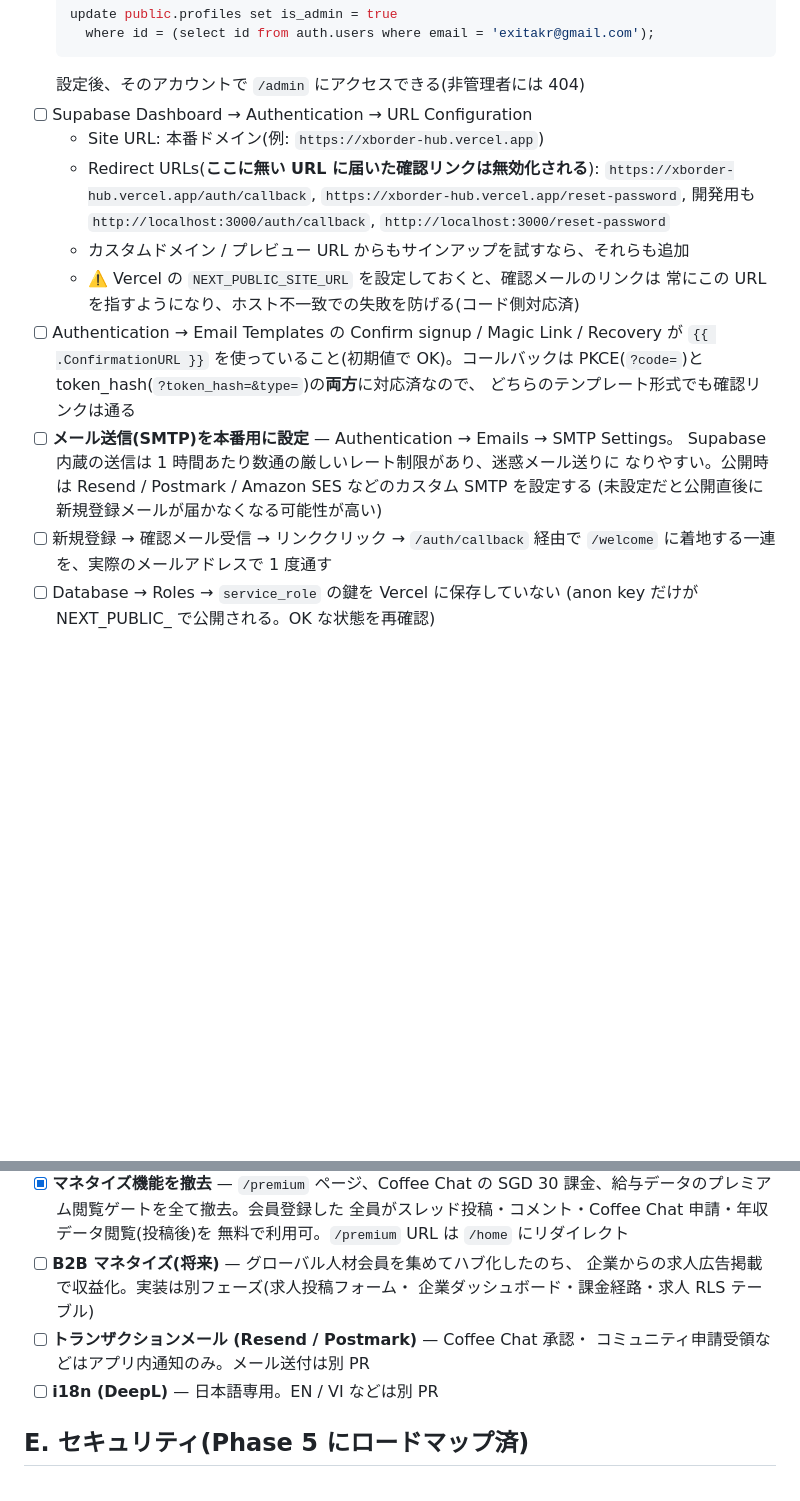
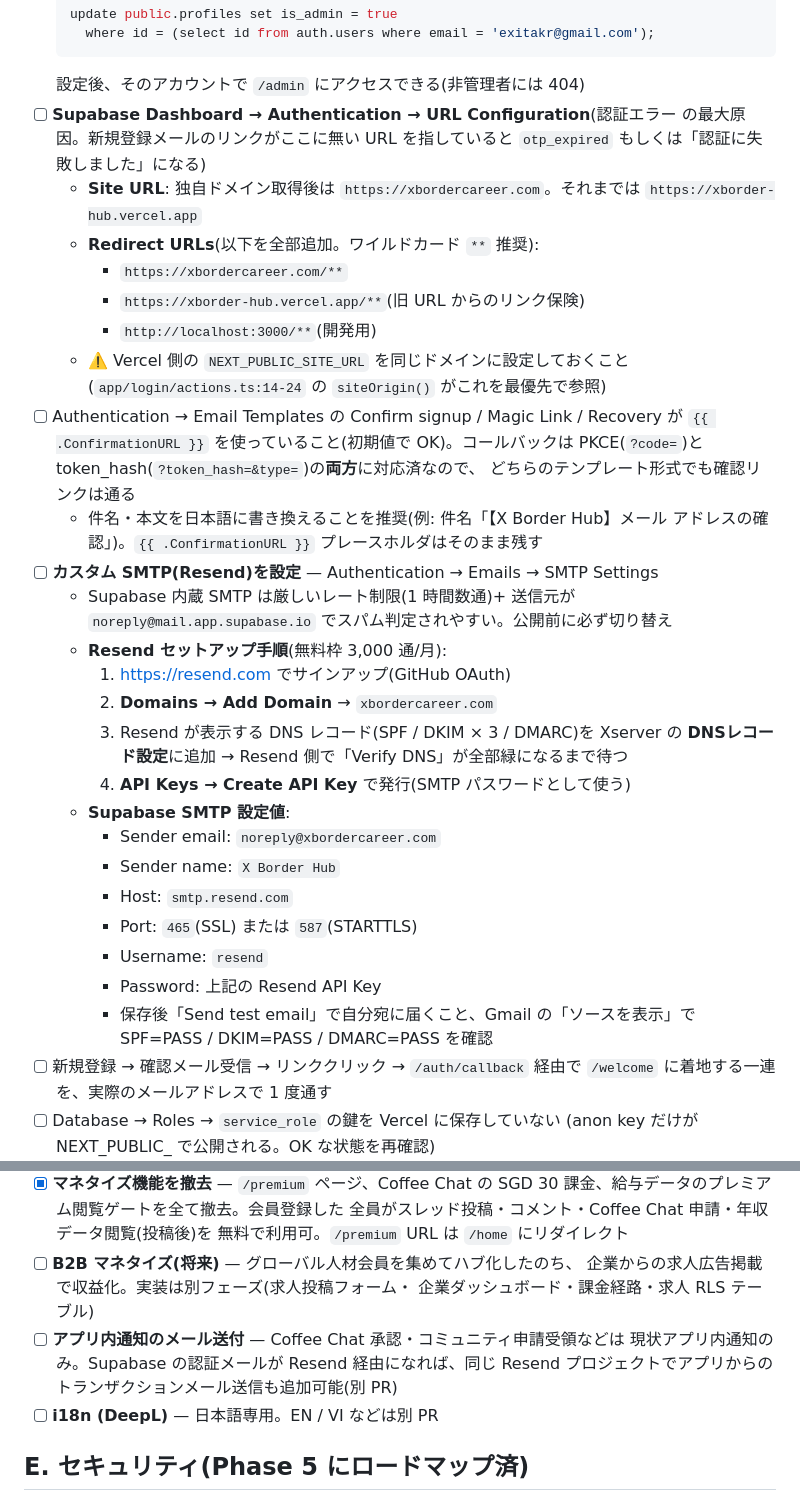
Before and after one commit to exitakr/xborder-hub, a Markdown page: PRELAUNCH.md, 2 parts joined by grey strips. Rendered like a GitHub page; blank space fills up the shorter version.

Commit message:
Document Resend SMTP + Supabase URL Config for noreply@xbordercareer.com

````diff
--- a/PRELAUNCH.md
+++ b/PRELAUNCH.md
@@ -58,24 +58,41 @@
     where id = (select id from auth.users where email = 'exitakr@gmail.com');
   ```
   設定後、そのアカウントで `/admin` にアクセスできる(非管理者には 404)
-- [ ] Supabase Dashboard → Authentication → URL Configuration
-  - Site URL: 本番ドメイン(例: `https://xborder-hub.vercel.app`)
-  - Redirect URLs(**ここに無い URL に届いた確認リンクは無効化される**):
-    `https://xborder-hub.vercel.app/auth/callback`,
-    `https://xborder-hub.vercel.app/reset-password`,
-    開発用も `http://localhost:3000/auth/callback`,
-    `http://localhost:3000/reset-password`
-  - カスタムドメイン / プレビュー URL からもサインアップを試すなら、それらも追加
-  - ⚠️ Vercel の `NEXT_PUBLIC_SITE_URL` を設定しておくと、確認メールのリンクは
-    常にこの URL を指すようになり、ホスト不一致での失敗を防げる(コード側対応済)
+- [ ] **Supabase Dashboard → Authentication → URL Configuration**(認証エラー
+  の最大原因。新規登録メールのリンクがここに無い URL を指していると `otp_expired`
+  もしくは「認証に失敗しました」になる)
+  - **Site URL**: 独自ドメイン取得後は `https://xbordercareer.com`。それまでは
+    `https://xborder-hub.vercel.app`
+  - **Redirect URLs**(以下を全部追加。ワイルドカード `**` 推奨):
+    - `https://xbordercareer.com/**`
+    - `https://xborder-hub.vercel.app/**`(旧 URL からのリンク保険)
+    - `http://localhost:3000/**`(開発用)
+  - ⚠️ Vercel 側の `NEXT_PUBLIC_SITE_URL` を同じドメインに設定しておくこと
+    (`app/login/actions.ts:14-24` の `siteOrigin()` がこれを最優先で参照)
 - [ ] Authentication → Email Templates の Confirm signup / Magic Link / Recovery が
   `{{ .ConfirmationURL }}` を使っていること(初期値で OK)。コールバックは
   PKCE(`?code=`)と token_hash(`?token_hash=&type=`)の**両方**に対応済なので、
   どちらのテンプレート形式でも確認リンクは通る
-- [ ] **メール送信(SMTP)を本番用に設定** — Authentication → Emails → SMTP Settings。
-  Supabase 内蔵の送信は 1 時間あたり数通の厳しいレート制限があり、迷惑メール送りに
-  なりやすい。公開時は Resend / Postmark / Amazon SES などのカスタム SMTP を設定する
-  (未設定だと公開直後に新規登録メールが届かなくなる可能性が高い)
+  - 件名・本文を日本語に書き換えることを推奨(例: 件名「【X Border Hub】メール
+    アドレスの確認」)。`{{ .ConfirmationURL }}` プレースホルダはそのまま残す
+- [ ] **カスタム SMTP(Resend)を設定** — Authentication → Emails → SMTP Settings
+  - Supabase 内蔵 SMTP は厳しいレート制限(1 時間数通)+ 送信元が
+    `noreply@mail.app.supabase.io` でスパム判定されやすい。公開前に必ず切り替え
+  - **Resend セットアップ手順**(無料枠 3,000 通/月):
+    1. https://resend.com でサインアップ(GitHub OAuth)
+    2. **Domains → Add Domain** → `xbordercareer.com`
+    3. Resend が表示する DNS レコード(SPF / DKIM × 3 / DMARC)を Xserver の
+       **DNSレコード設定**に追加 → Resend 側で「Verify DNS」が全部緑になるまで待つ
+    4. **API Keys → Create API Key** で発行(SMTP パスワードとして使う)
+  - **Supabase SMTP 設定値**:
+    - Sender email: `noreply@xbordercareer.com`
+    - Sender name: `X Border Hub`
+    - Host: `smtp.resend.com`
+    - Port: `465`(SSL) または `587`(STARTTLS)
+    - Username: `resend`
+    - Password: 上記の Resend API Key
+    - 保存後「Send test email」で自分宛に届くこと、Gmail の「ソースを表示」で
+      SPF=PASS / DKIM=PASS / DMARC=PASS を確認
 - [ ] 新規登録 → 確認メール受信 → リンククリック → `/auth/callback` 経由で
   `/welcome` に着地する一連を、実際のメールアドレスで 1 度通す
 - [ ] Database → Roles → `service_role` の鍵を Vercel に保存していない
@@ -133,8 +150,9 @@
 - [ ] **B2B マネタイズ(将来)** — グローバル人材会員を集めてハブ化したのち、
   企業からの求人広告掲載で収益化。実装は別フェーズ(求人投稿フォーム・
   企業ダッシュボード・課金経路・求人 RLS テーブル)
-- [ ] **トランザクションメール (Resend / Postmark)** — Coffee Chat 承認・
-  コミュニティ申請受領などはアプリ内通知のみ。メール送付は別 PR
+- [ ] **アプリ内通知のメール送付** — Coffee Chat 承認・コミュニティ申請受領などは
+  現状アプリ内通知のみ。Supabase の認証メールが Resend 経由になれば、同じ Resend
+  プロジェクトでアプリからのトランザクションメール送信も追加可能(別 PR)
 - [ ] **i18n (DeepL)** — 日本語専用。EN / VI などは別 PR
 
 ## E. セキュリティ(Phase 5 にロードマップ済)
````
